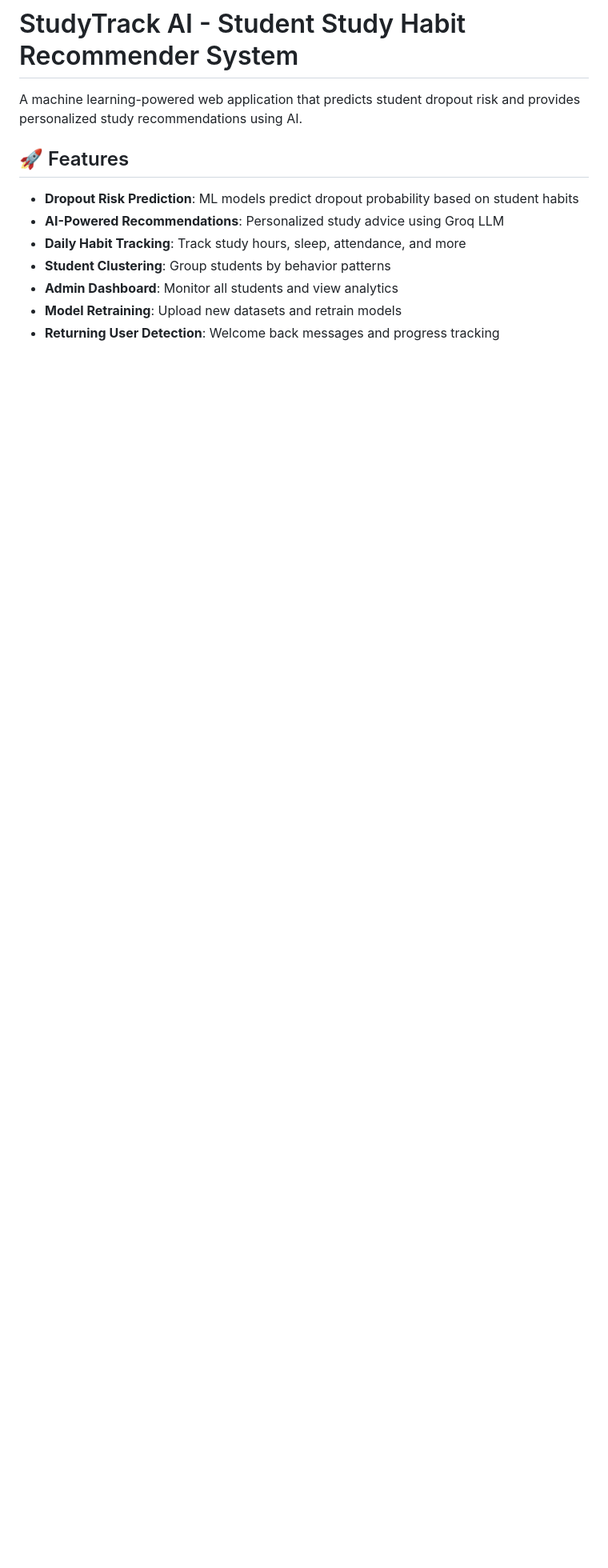
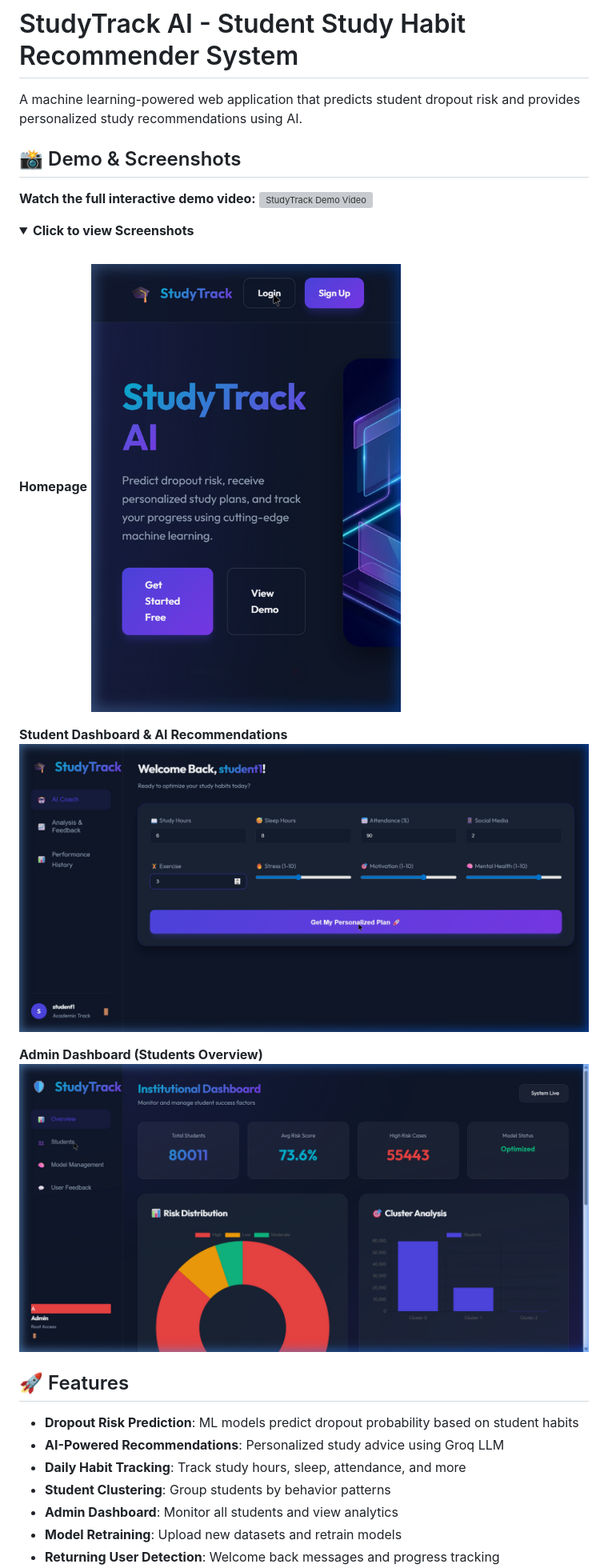
Before and after one commit to shreedhar1008/StudyTrack_Ai-Based-Student-Study-Habit-Recommender, a Markdown page: README.md, the part around the change. Shown at 80% size. Drawn GitHub-style; pictures changed too: demo/admin_dashboard.png (added), demo/homepage.png (added), demo/student_dashboard.png (added); folded sections open; blank space fills up the shorter version; grey boxes are pictures that could not be loaded.

Commit message:
docs: add demo video and screenshots to README

```diff
--- a/README.md
+++ b/README.md
@@ -1,6 +1,26 @@
 # StudyTrack AI - Student Study Habit Recommender System
 
 A machine learning-powered web application that predicts student dropout risk and provides personalized study recommendations using AI.
+
+## 📸 Demo & Screenshots
+
+**Watch the full interactive demo video:**
+![StudyTrack Demo Video](demo/demo_video.webp)
+
+<details>
+<summary><b>Click to view Screenshots</b></summary>
+<br>
+
+**Homepage**
+![Homepage](demo/homepage.png)
+
+**Student Dashboard & AI Recommendations**
+![Student Dashboard](demo/student_dashboard.png)
+
+**Admin Dashboard (Students Overview)**
+![Admin Dashboard](demo/admin_dashboard.png)
+
+</details>
 
 ## 🚀 Features
 
```
Also changed, not shown: 1 other file.
